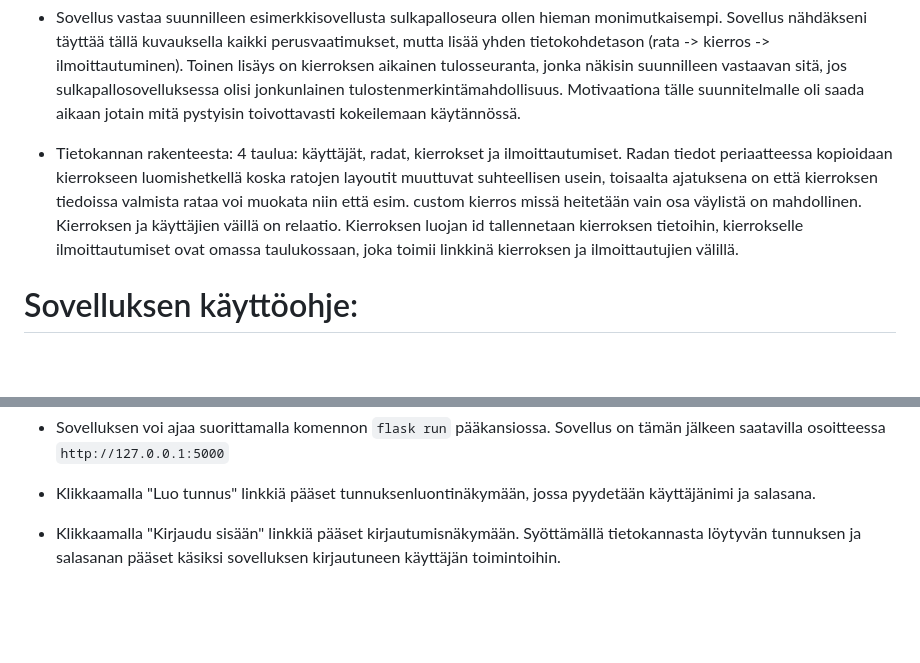
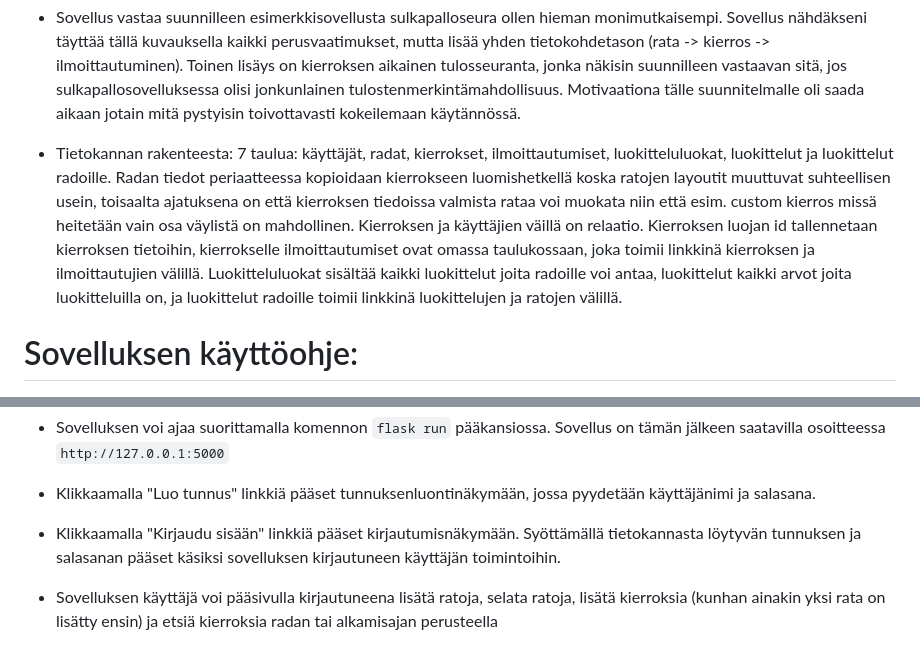
Before and after one commit to hinichijou/TKT20019-frisbeegolflaskuri, a Markdown page: README.md, 2 parts joined by grey strips. Drawn GitHub-style; blank space fills up the shorter version.

Commit message:
Update readme description and instructions

```diff
--- a/README.md
+++ b/README.md
@@ -24,7 +24,7 @@ TKT20019 - Tietokannat ja web-ohjelmointi harjoitustyö
 
 * Sovellus vastaa suunnilleen esimerkkisovellusta sulkapalloseura ollen hieman monimutkaisempi. Sovellus nähdäkseni täyttää tällä kuvauksella kaikki perusvaatimukset, mutta lisää yhden tietokohdetason (rata -> kierros -> ilmoittautuminen). Toinen lisäys on kierroksen aikainen tulosseuranta, jonka näkisin suunnilleen vastaavan sitä, jos sulkapallosovelluksessa olisi jonkunlainen tulostenmerkintämahdollisuus. Motivaationa tälle suunnitelmalle oli saada aikaan jotain mitä pystyisin toivottavasti kokeilemaan käytännössä.
 
-* Tietokannan rakenteesta: 4 taulua: käyttäjät, radat, kierrokset ja ilmoittautumiset. Radan tiedot periaatteessa kopioidaan kierrokseen luomishetkellä koska ratojen layoutit muuttuvat suhteellisen usein, toisaalta ajatuksena on että kierroksen tiedoissa valmista rataa voi muokata niin että esim. custom kierros missä heitetään vain osa väylistä on mahdollinen. Kierroksen ja käyttäjien väillä on relaatio. Kierroksen luojan id tallennetaan kierroksen tietoihin, kierrokselle ilmoittautumiset ovat omassa taulukossaan, joka toimii linkkinä kierroksen ja ilmoittautujien välillä.
+* Tietokannan rakenteesta: 7 taulua: käyttäjät, radat, kierrokset, ilmoittautumiset, luokitteluluokat, luokittelut ja luokittelut radoille. Radan tiedot periaatteessa kopioidaan kierrokseen luomishetkellä koska ratojen layoutit muuttuvat suhteellisen usein, toisaalta ajatuksena on että kierroksen tiedoissa valmista rataa voi muokata niin että esim. custom kierros missä heitetään vain osa väylistä on mahdollinen. Kierroksen ja käyttäjien väillä on relaatio. Kierroksen luojan id tallennetaan kierroksen tietoihin, kierrokselle ilmoittautumiset ovat omassa taulukossaan, joka toimii linkkinä kierroksen ja ilmoittautujien välillä. Luokitteluluokat sisältää kaikki luokittelut joita radoille voi antaa, luokittelut kaikki arvot joita luokitteluilla on, ja luokittelut radoille toimii linkkinä luokittelujen ja ratojen välillä.
 
 # Sovelluksen käyttöohje:
 * Sovellus tarvitsee toimiakseen tietokannan, jonka voi luoda ajamalla komennon `sqlite3 database.db < schema.sql` pääkansiossa.
@@ -36,3 +36,5 @@ TKT20019 - Tietokannat ja web-ohjelmointi harjoitustyö
 * Klikkaamalla "Luo tunnus" linkkiä pääset tunnuksenluontinäkymään, jossa pyydetään käyttäjänimi ja salasana.
 
 * Klikkaamalla "Kirjaudu sisään" linkkiä pääset kirjautumisnäkymään. Syöttämällä tietokannasta löytyvän tunnuksen ja salasanan pääset käsiksi sovelluksen kirjautuneen käyttäjän toimintoihin.
+
+* Sovelluksen käyttäjä voi pääsivulla kirjautuneena lisätä ratoja, selata ratoja, lisätä kierroksia (kunhan ainakin yksi rata on lisätty ensin) ja etsiä kierroksia radan tai alkamisajan perusteella
```
